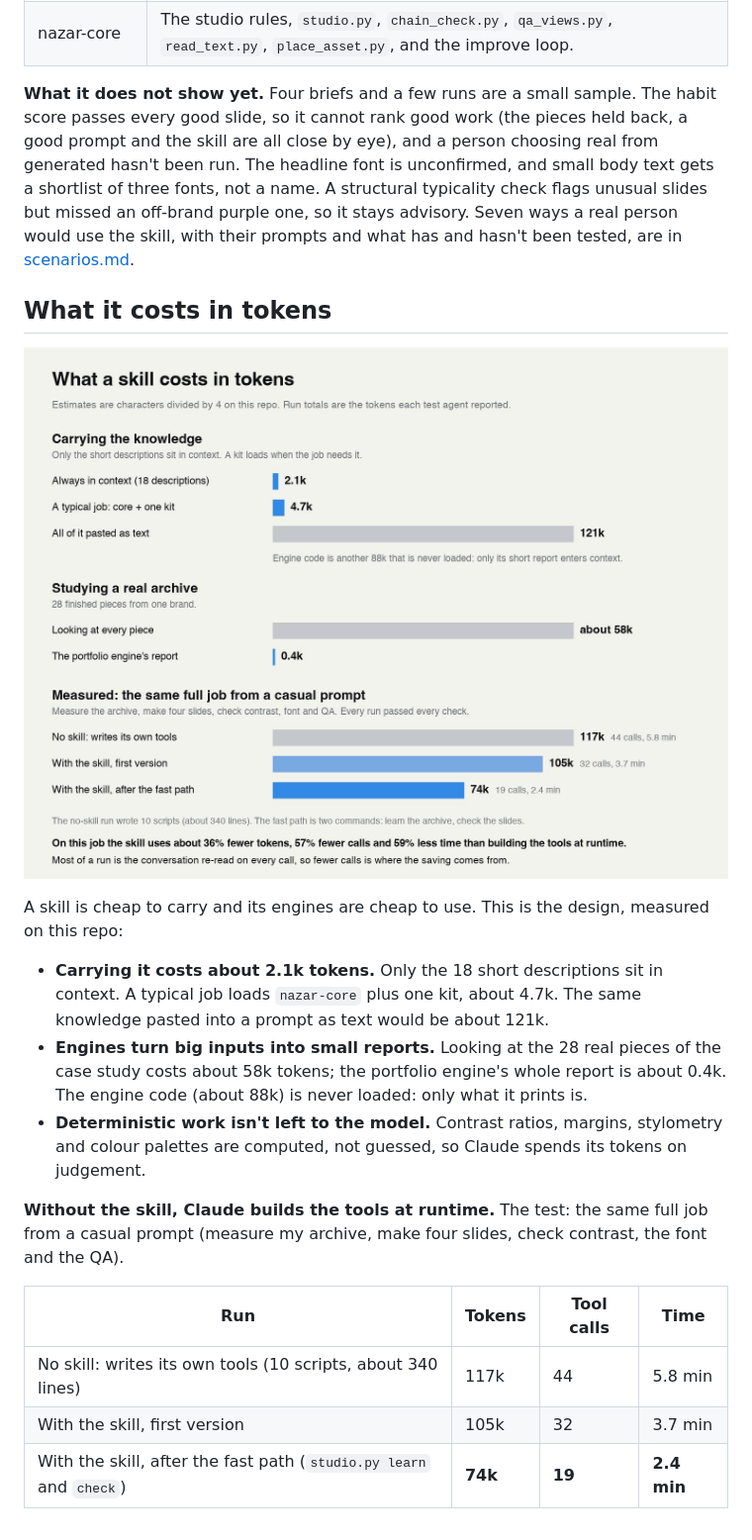
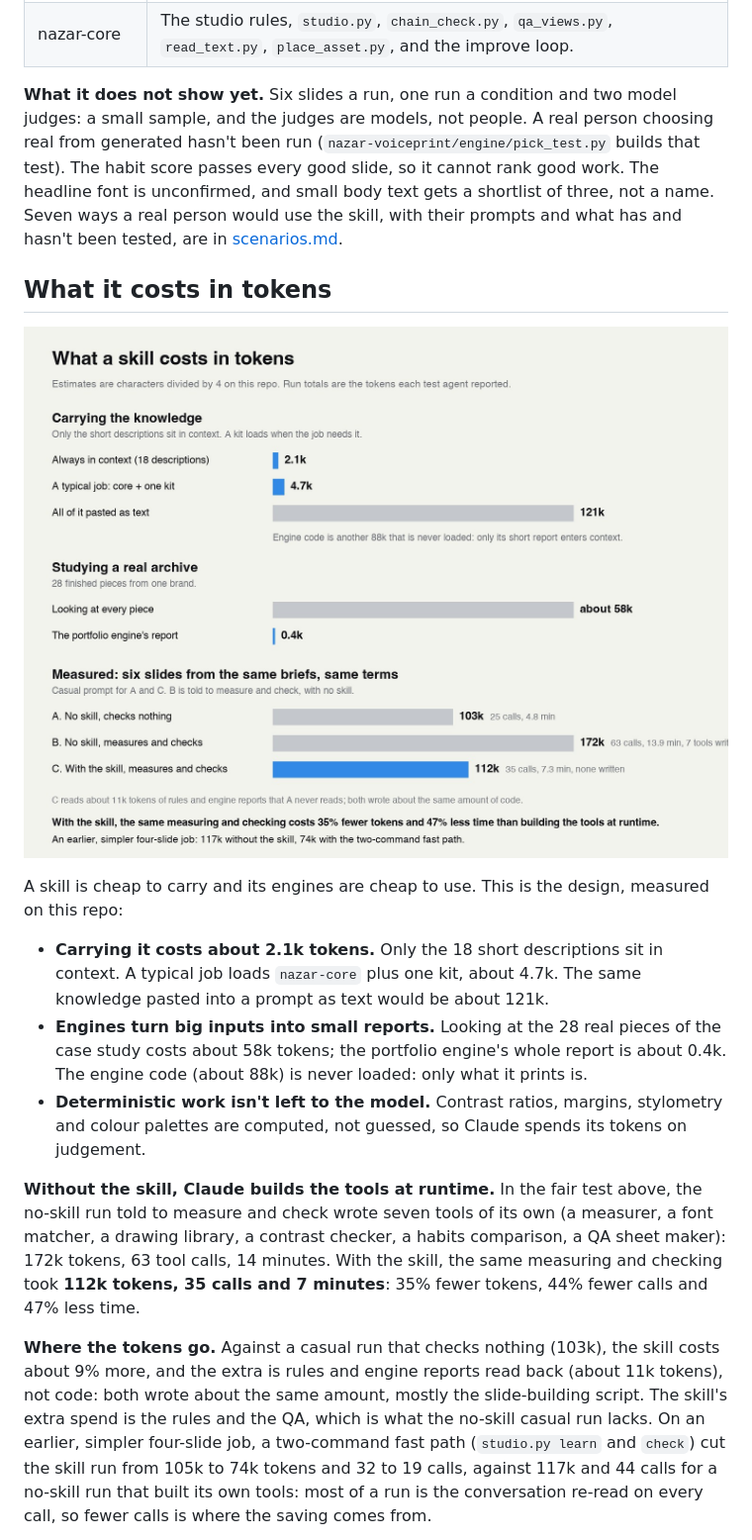
Before and after one commit to Kaifrizwan12/nazar-studio, a Markdown page: README.md, the part around one of its changes. Shown at 99% size. GitHub-like rendering; pictures changed too: assets/demo-tokens.jpg.

```diff
--- a/README.md
+++ b/README.md
@@ -113,7 +119,7 @@ python3 nazar-core/engine/studio.py check <your slides folder> <copy.json> <out
 | nazar-social | The copy lint caught "unlock" in a draft. It is English-only, so Roman Urdu lines are written with the person, and the check says how much it skipped. |
 | nazar-core | The studio rules, `studio.py`, `chain_check.py`, `qa_views.py`, `read_text.py`, `place_asset.py`, and the improve loop. |
 
-**What it does not show yet.** Four briefs and a few runs are a small sample. The habit score passes every good slide, so it cannot rank good work (the pieces held back, a good prompt and the skill are all close by eye), and a person choosing real from generated hasn't been run. The headline font is unconfirmed, and small body text gets a shortlist of three fonts, not a name. A structural typicality check flags unusual slides but missed an off-brand purple one, so it stays advisory. Seven ways a real person would use the skill, with their prompts and what has and hasn't been tested, are in [scenarios.md](nazar-core/references/scenarios.md).
+**What it does not show yet.** Six slides a run, one run a condition and two model judges: a small sample, and the judges are models, not people. A real person choosing real from generated hasn't been run (`nazar-voiceprint/engine/pick_test.py` builds that test). The habit score passes every good slide, so it cannot rank good work. The headline font is unconfirmed, and small body text gets a shortlist of three, not a name. Seven ways a real person would use the skill, with their prompts and what has and hasn't been tested, are in [scenarios.md](nazar-core/references/scenarios.md).
 
 ## What it costs in tokens
 
@@ -125,11 +131,7 @@ A skill is cheap to carry and its engines are cheap to use. This is the design,
 - **Engines turn big inputs into small reports.** Looking at the 28 real pieces of the case study costs about 58k tokens; the portfolio engine's whole report is about 0.4k. The engine code (about 88k) is never loaded: only what it prints is.
 - **Deterministic work isn't left to the model.** Contrast ratios, margins, stylometry and colour palettes are computed, not guessed, so Claude spends its tokens on judgement.
 
-**Without the skill, Claude builds the tools at runtime.** The test: the same full job from a casual prompt (measure my archive, make four slides, check contrast, the font and the QA).
+**Without the skill, Claude builds the tools at runtime.** In the fair test above, the no-skill run told to measure and check wrote seven tools of its own (a measurer, a font matcher, a drawing library, a contrast checker, a habits comparison, a QA sheet maker): 172k tokens, 63 tool calls, 14 minutes. With the skill, the same measuring and checking took **112k tokens, 35 calls and 7 minutes**: 35% fewer tokens, 44% fewer calls and 47% less time.
 
-| Run | Tokens | Tool calls | Time |
-|---|---|---|---|
-| No skill: writes its own tools (10 scripts, about 340 lines) | 117k | 44 | 5.8 min |
-| With the skill, first version | 105k | 32 | 3.7 min |
-| With the skill, after the fast path (`studio.py learn` and `check`) | **74k** | **19** | **2.4 min** |
+**Where the tokens go.** Against a casual run that checks nothing (103k), the skill costs about 9% more, and the extra is rules and engine reports read back (about 11k tokens), not code: both wrote about the same amount, mostly the slide-building script. The skill's extra spend is the rules and the QA, which is what the no-skill casual run lacks. On an earlier, simpler four-slide job, a two-command fast path (`studio.py learn` and `check`) cut the skill run from 105k to 74k tokens and 32 to 19 calls, against 117k and 44 calls for a no-skill run that built its own tools: most of a run is the conversation re-read on every call, so fewer calls is where the saving comes from.
 
```
Also changed, not shown: other parts of README.md (+27 -25 lines), nazar-core/SKILL.md (+1 -1 lines), nazar-voiceprint/LESSONS.md (+3 -0 lines), assets/demo-real-archive.jpg, 11 other files.
